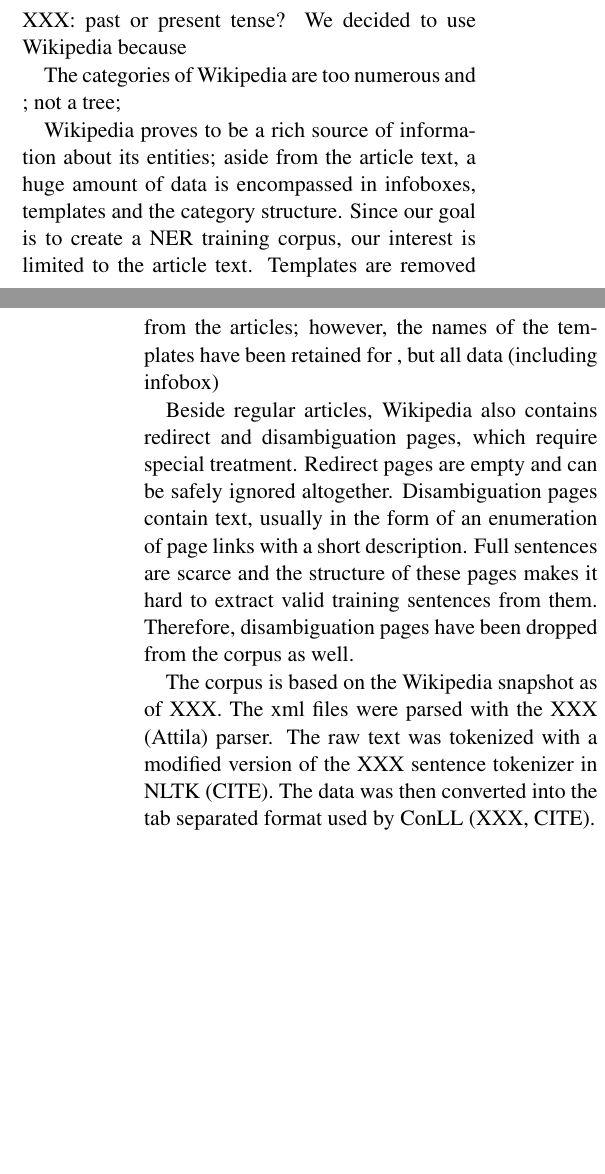
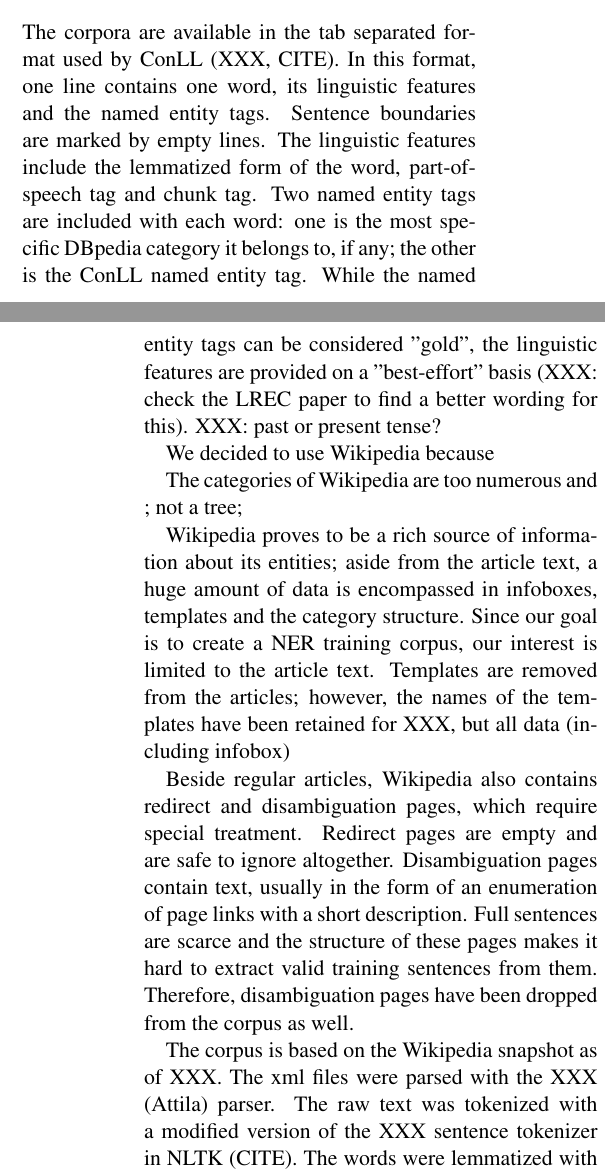
Before and after one commit to hlt-bme-hu/hunNERwiki, a LaTeX paper (paper/engNERwiki.tex): two parts of the columns of pages 1 and 2 of 5, joined at a grey line, cut at the place of the change, the shorter picture padded with empty space. Compiled offline with pdfLaTeX.

Commit message:
A few more lines (chapter 2 introduction + parsing).

```diff
--- a/paper/engNERwiki.tex
+++ b/paper/engNERwiki.tex
@@ -59,23 +59,26 @@ The applied annotation schema is the CoNLL tagset, which is one of the major sta
 The paper is structured as follows.
 
 \section{Related Work}
+% Wikify!
 % Ide kell? Vagy Conclusion elé?
 
 \section{Creation of the Corpus}  % Dzsííízösz
+
+% Introduction: Wikipedia + DBpedia
+The corpora are available in the tab separated format used by ConLL (XXX, CITE). In this format, one line contains one word, its linguistic features and the named entity tags. Sentence boundaries are marked by empty lines. The linguistic features include the lemmatized form of the word, part-of-speech tag and chunk tag. Two named entity tags are included with each word: one is the most specific DBpedia category it belongs to, if any; the other is the ConLL named entity tag. While the named entity tags can be considered "gold", the linguistic features are provided on a "best-effort" basis (XXX: check the LREC paper to find a better wording for this).
 XXX: past or present tense?
-% Introduction
+
 We decided to use Wikipedia because
 
 The categories of Wikipedia are too numerous and ; not a tree;
 
-Wikipedia proves to be a rich source of information about its entities; aside from the article text, a huge amount of data is encompassed in infoboxes, templates and the category structure. Since our goal is to create a NER training corpus, our interest is limited to the article text. Templates are removed from the articles; however, the names of the templates have been retained for , but all data (including infobox)
+Wikipedia proves to be a rich source of information about its entities; aside from the article text, a huge amount of data is encompassed in infoboxes, templates and the category structure. Since our goal is to create a NER training corpus, our interest is limited to the article text. Templates are removed from the articles; however, the names of the templates have been retained for XXX, but all data (including infobox)
 
-Beside regular articles, Wikipedia also contains redirect and disambiguation pages, which require special treatment. Redirect pages are empty and can be safely ignored altogether. Disambiguation pages contain text, usually in the form of an enumeration of page links with a short description. Full sentences are scarce and the structure of these pages makes it hard to extract valid training sentences from them. Therefore, disambiguation pages have been dropped from the corpus as well.
+Beside regular articles, Wikipedia also contains redirect and disambiguation pages, which require special treatment. Redirect pages are empty and are safe to ignore altogether. Disambiguation pages contain text, usually in the form of an enumeration of page links with a short description. Full sentences are scarce and the structure of these pages makes it hard to extract valid training sentences from them. Therefore, disambiguation pages have been dropped from the corpus as well.
 
-The corpus is based on the Wikipedia snapshot as of XXX. The xml files were parsed with the XXX (Attila) parser. The raw text was tokenized with a modified version of the XXX sentence tokenizer in NLTK (CITE). The data was then converted into the tab separated format used by ConLL (XXX, CITE).
+The corpus is based on the Wikipedia snapshot as of XXX. The xml files were parsed with the XXX (Attila) parser. The raw text was tokenized with a modified version of the XXX sentence tokenizer in NLTK (CITE). The words were lemmatized with XXX and POS tagged by HunPos (CITE). Chunking was performed by HunChunk (CITE). Experiments have shown that HunPos obtains STAT f-score on the Brown corpus; HunChunk performs at around STAT, CITE?.
 
 Though not included in the corpus, redirect pages can improve recall of the gold standard (XXX).
-% 1. Parsing Wikipedia (hunpos)
 % TODO: redirect redirect pages
 
 \subsection{The DBpedia -- ConLL mapping}
```
